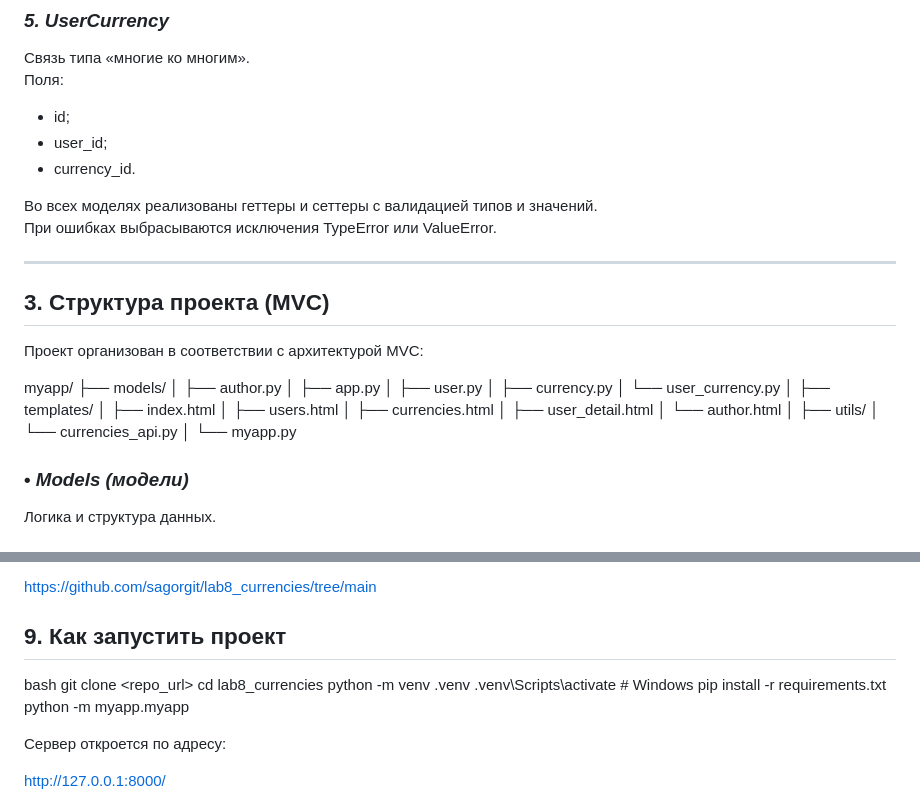
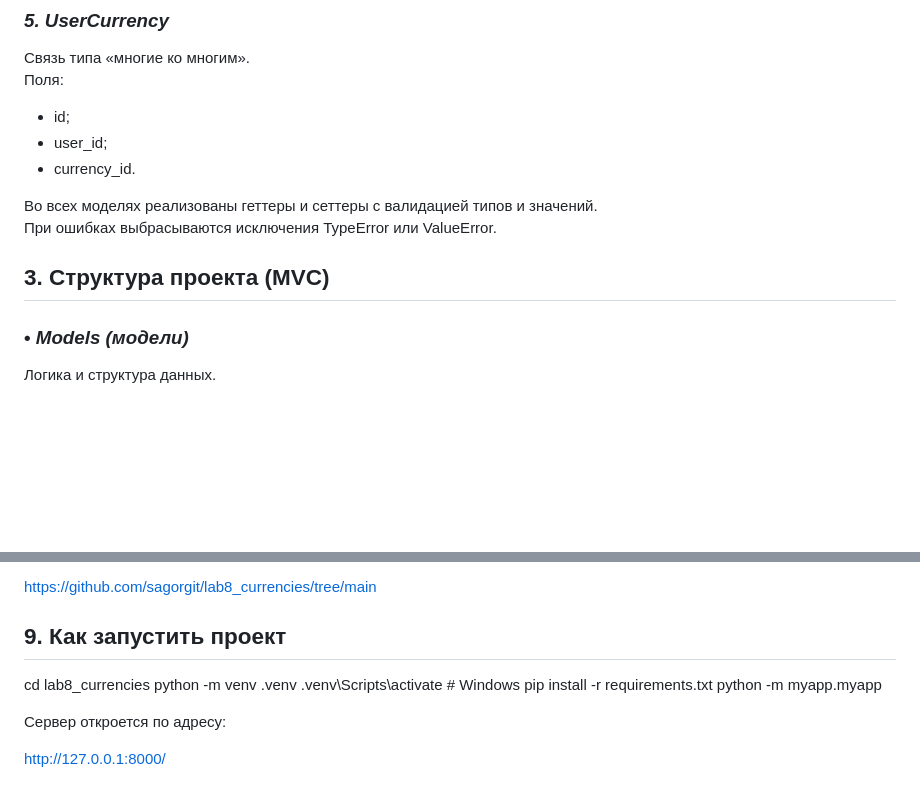
Before and after one commit to sagorgit/lab8_currencies, a Markdown page: README.md, 2 parts joined by grey strips. Rendered like a GitHub page; blank space fills up the shorter version.

```diff
--- a/README.md
+++ b/README.md
@@ -61,33 +61,8 @@
 Во всех моделях реализованы геттеры и сеттеры с валидацией типов и значений.
 При ошибках выбрасываются исключения TypeError или ValueError.
 
----
 
 ##  3. Структура проекта (MVC)
-
-Проект организован в соответствии с архитектурой MVC:
-
-
-myapp/
-├── models/
-│   ├── author.py
-│   ├── app.py
-│   ├── user.py
-│   ├── currency.py
-│   └── user_currency.py
-│
-├── templates/
-│   ├── index.html
-│   ├── users.html
-│   ├── currencies.html
-│   ├── user_detail.html
-│   └── author.html
-│
-├── utils/
-│   └── currencies_api.py
-│
-└── myapp.py
-
 
 ### • *Models (модели)*
 Логика и структура данных.
@@ -236,9 +211,6 @@ https://github.com/sagorgit/lab8_currencies/tree/main
 
 
 ## 9. Как запустить проект
-
-bash
-git clone <repo_url>
 cd lab8_currencies
 python -m venv .venv
 .venv\Scripts\activate        # Windows
```
Also changed, not shown: other parts of README.md (+2 -2 lines).
